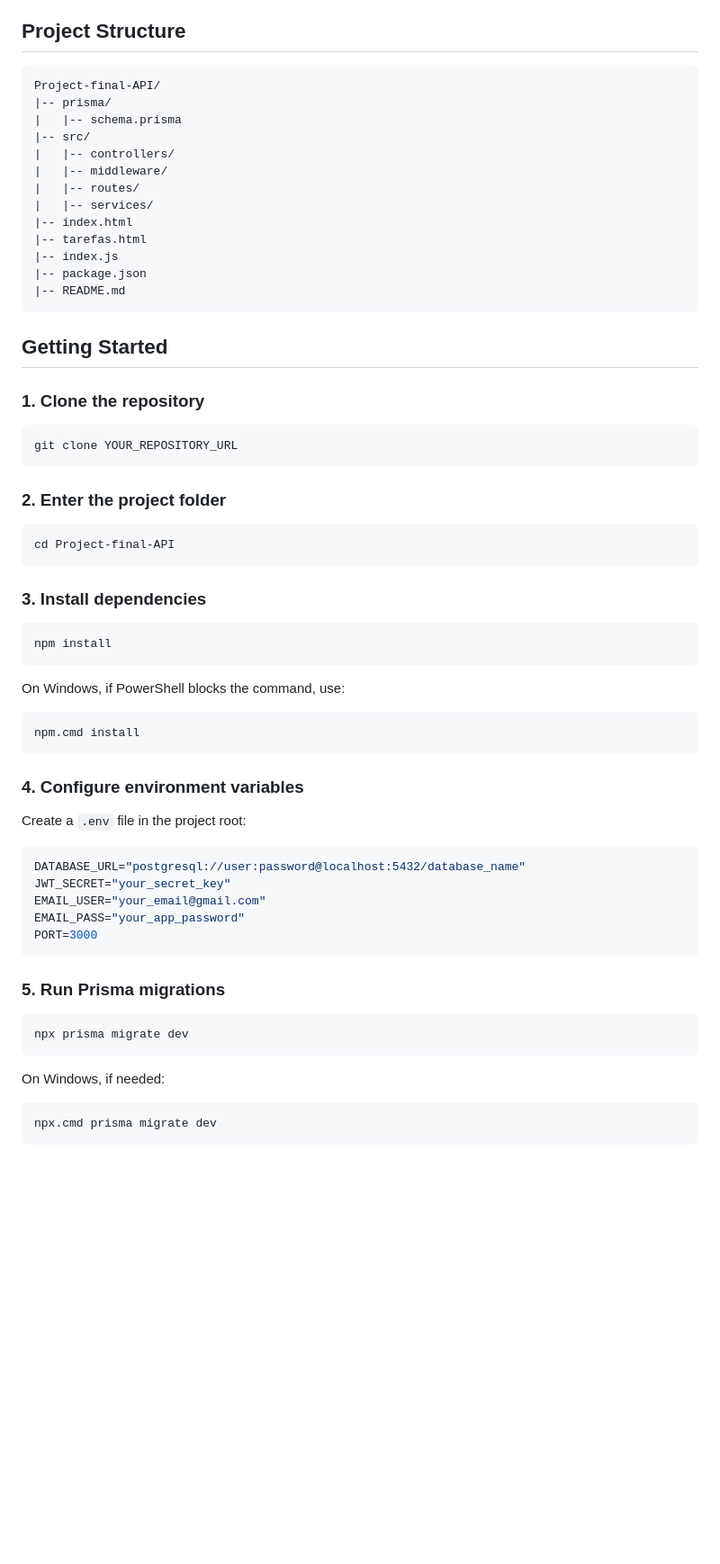
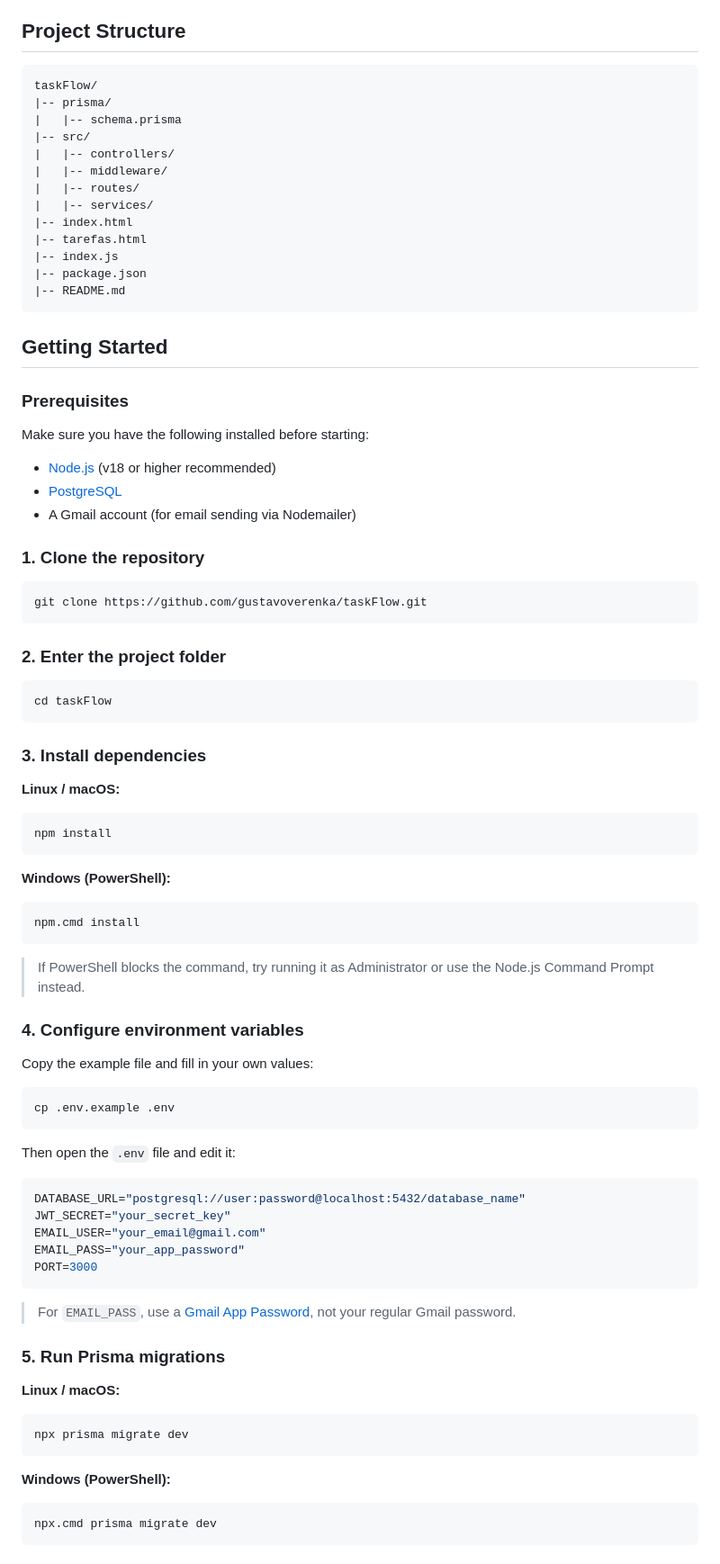
Before and after one commit to gustavoverenka/taskFlow, a Markdown page: README.md, the part around one of its changes. Shown at 90% size. Drawn GitHub-style; blank space fills up the shorter version.

Commit message:
docs: atualiza README com instruções por sistema operacional

````diff
--- a/README.md
+++ b/README.md
@@ -35,7 +35,7 @@ This project was built as part of my back-end development studies, focusing on R
 ## Project Structure
 
 ```txt
-Project-final-API/
+taskFlow/
 |-- prisma/
 |   |-- schema.prisma
 |-- src/
@@ -52,33 +52,49 @@ Project-final-API/
 
 ## Getting Started
 
+### Prerequisites
+
+Make sure you have the following installed before starting:
+
+- [Node.js](https://nodejs.org/) (v18 or higher recommended)
+- [PostgreSQL](https://www.postgresql.org/)
+- A Gmail account (for email sending via Nodemailer)
+
 ### 1. Clone the repository
 
 ```bash
-git clone YOUR_REPOSITORY_URL
+git clone https://github.com/gustavoverenka/taskFlow.git
 ```
 
 ### 2. Enter the project folder
 
 ```bash
-cd Project-final-API
+cd taskFlow
 ```
 
 ### 3. Install dependencies
 
+**Linux / macOS:**
 ```bash
 npm install
 ```
 
-On Windows, if PowerShell blocks the command, use:
-
+**Windows (PowerShell):**
 ```bash
 npm.cmd install
 ```
 
+> If PowerShell blocks the command, try running it as Administrator or use the Node.js Command Prompt instead.
+
 ### 4. Configure environment variables
 
-Create a `.env` file in the project root:
+Copy the example file and fill in your own values:
+
+```bash
+cp .env.example .env
+```
+
+Then open the `.env` file and edit it:
 
 ```env
 DATABASE_URL="postgresql://user:password@localhost:5432/database_name"
@@ -88,14 +104,16 @@ EMAIL_PASS="your_app_password"
 PORT=3000
 ```
 
+> For `EMAIL_PASS`, use a [Gmail App Password](https://support.google.com/accounts/answer/185833), not your regular Gmail password.
+
 ### 5. Run Prisma migrations
 
+**Linux / macOS:**
 ```bash
 npx prisma migrate dev
 ```
 
-On Windows, if needed:
-
+**Windows (PowerShell):**
 ```bash
 npx.cmd prisma migrate dev
 ```
````
Also changed, not shown: other parts of README.md (+28 -6 lines).
